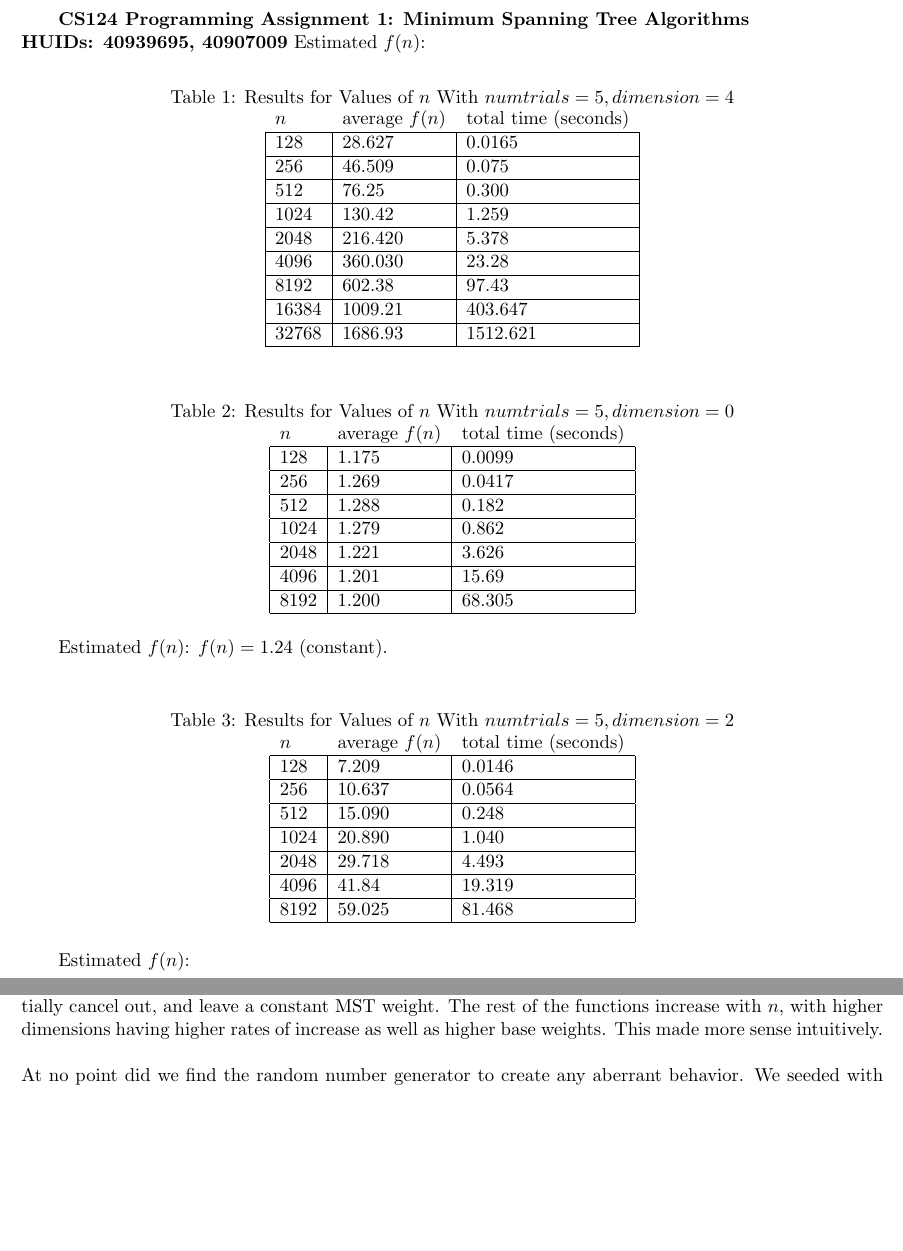
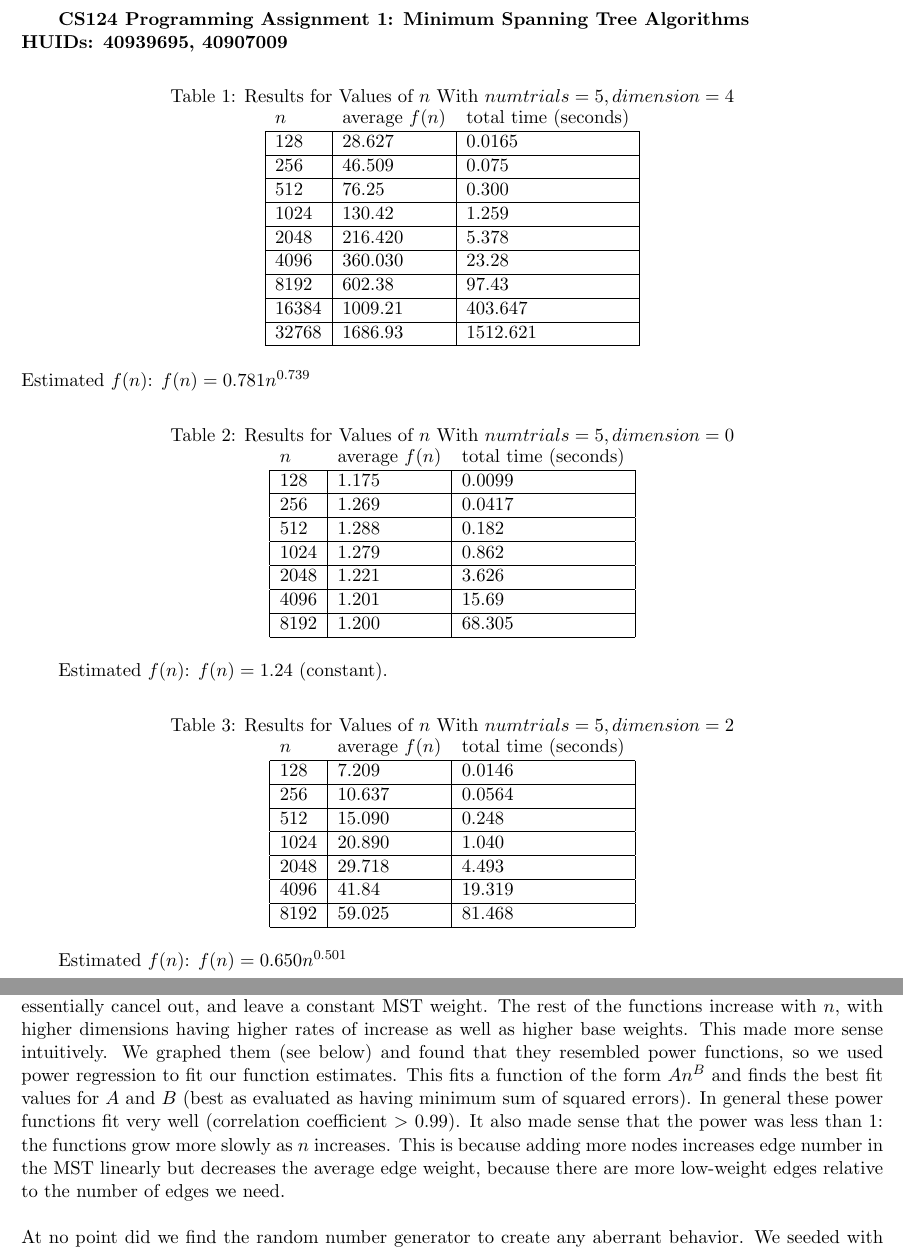
Before and after one commit to jason-stein/cs124-assignments, a LaTeX problem sheet (assignment 1/124programming1.tex): two parts of pages 1 and 3 of 3, joined at a grey line, cut so that both start at the same text, the shorter picture padded with empty space. Compiled offline with LaTeX, dvips and Ghostscript.

Commit message:
final PDF

```diff
--- a/assignment 1/124programming1.tex
+++ b/assignment 1/124programming1.tex
@@ -13,6 +13,7 @@
 \usepackage{pseudocode}
 \usepackage{amsmath}
 \usepackage{float}
+\usepackage[pdftex]{graphicx}
 
 % \usepackage{times}
 % \usepackage{mathptm}
@@ -35,8 +36,8 @@
 			\multicolumn{1}{|l|}{16384}    & \multicolumn{1}{l|}{1009.21}       & \multicolumn{1}{l|}{403.647}       \\ \hline
 			\multicolumn{1}{|l|}{32768}    & \multicolumn{1}{l|}{1686.93}       & \multicolumn{1}{l|}{1512.621}       \\ \hline
 		\end{tabular}
-	\end{table}
-	Estimated $f(n)$:
+	\end{table}\\
+	Estimated $f(n)$: $f(n) = 0.781n^{0.739}$
 
 	\begin{table}[h]
 		\centering
@@ -52,7 +53,7 @@
 			\multicolumn{1}{|l|}{8192}    & \multicolumn{1}{l|}{1.200}       & \multicolumn{1}{l|}{68.305}       \\ \hline
 		\end{tabular}
 	\end{table}
-	Estimated $f(n)$: $f(n) = 1.24$ (constant).\\
+	Estimated $f(n)$: $f(n) = 1.24$ (constant).
 
 	\begin{table}[h]
 		\centering
@@ -68,7 +69,7 @@
 			\multicolumn{1}{|l|}{8192}    & \multicolumn{1}{l|}{59.025}       & \multicolumn{1}{l|}{81.468}       \\ \hline
 		\end{tabular}
 	\end{table}
-	Estimated $f(n)$:
+	Estimated $f(n)$: $f(n) = 0.650n^{0.501}$
 	\newpage
 	\begin{table}[h]
 		\centering
@@ -90,8 +91,10 @@
 \\
 Times for each run are listed in the tables above. Each doubling of $n$ corresponded to approximately a 4x increase in time. This makes sense because the number of edges that must be generated, sorted, and checked is quadratic in $n$, so it is reasonable for the time to increase quadratically as well. Times are slightly lower for smaller dimensions, as the calculation of Euclidean distance has fewer terms in smaller dimensions, and although this function runs in linear time in $n$ it is called a quadratic number of times, so even a slight increase is noticeable. In the case of dimension = 0 it is never called (weights are random uniform between 0 and 1), so this version is noticeably faster.\\
 \\
-The most surprising $f(n)$ was for dimension = 0, where we found that the weight was essentially constant. This is because, since the edge weights are all independent, increasing the number of points also increased the number of very small edge weights. Since number of edges in the graph grows faster than number of edges needed for an MST (the former is quadratic, while the latter is linear), while each larger MST contains more edges, it also contains a lower average edge cost. It seems that these two factors essentially cancel out, and leave a constant MST weight. The rest of the functions increase with $n$, with higher dimensions having higher rates of increase as well as higher base weights. This made more sense intuitively.
+The most surprising $f(n)$ was for dimension = 0, where we found that the weight was essentially constant. This is because, since the edge weights are all independent, increasing the number of points also increased the number of very small edge weights. Since number of edges in the graph grows faster than number of edges needed for an MST (the former is quadratic, while the latter is linear), while each larger MST contains more edges, it also contains a lower average edge cost. It seems that these two factors essentially cancel out, and leave a constant MST weight. The rest of the functions increase with $n$, with higher dimensions having higher rates of increase as well as higher base weights. This made more sense intuitively. We graphed them (see below) and found that they resembled power functions, so we used power regression to fit our function estimates. This fits a function of the form $An^B$ and finds the best fit values for $A$ and $B$ (best as evaluated as having minimum sum of squared errors). In general these power functions fit very well (correlation coefficient $>$ 0.99). It also made sense that the power was less than 1: the functions grow more slowly as $n$ increases. This is because adding more nodes increases edge number in the MST linearly but decreases the average edge weight, because there are more low-weight edges relative to the number of edges we need.
 \\
 \\
 At no point did we find the random number generator to create any aberrant behavior. We seeded with the current time on each iteration, so while the numbers were generated pseudorandomly, the sequence was different each time.
+\newpage
+
 \end{document}
```
Also changed, not shown: assignment 1/124programming1.pdf, assignment 1/124programming1.tex (2 more changed lines), 1 other file.
